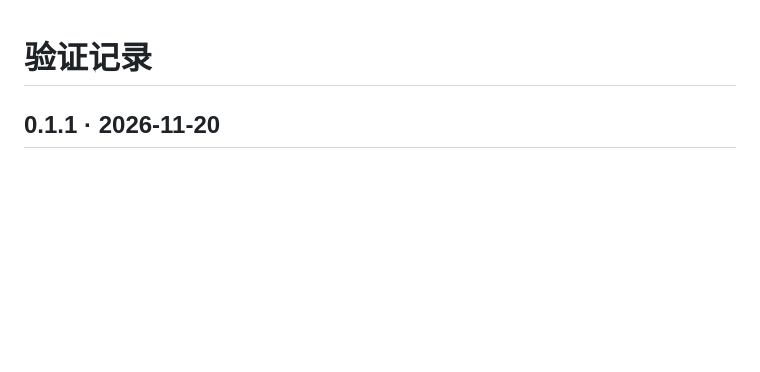
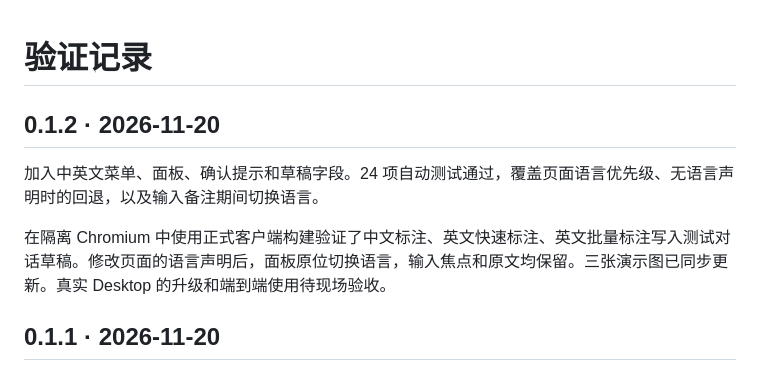
Before and after one commit to chnuuh/dsh-browser-annotation, a Markdown page: docs/VERIFICATION.md, the part around the change. Rendered like a GitHub page; blank space fills up the shorter version.

```diff
--- a/docs/VERIFICATION.md
+++ b/docs/VERIFICATION.md
@@ -1,4 +1,10 @@
 # 验证记录
+
+## 0.1.2 · 2026-11-20
+
+加入中英文菜单、面板、确认提示和草稿字段。24 项自动测试通过，覆盖页面语言优先级、无语言声明时的回退，以及输入备注期间切换语言。
+
+在隔离 Chromium 中使用正式客户端构建验证了中文标注、英文快速标注、英文批量标注写入测试对话草稿。修改页面的语言声明后，面板原位切换语言，输入焦点和原文均保留。三张演示图已同步更新。真实 Desktop 的升级和端到端使用待现场验收。
 
 ## 0.1.1 · 2026-11-20
 
```
Also changed, not shown: README.md (+10 -6 lines), docs/images/annotation-draft.png, docs/images/annotation-note.png, docs/images/context-menu.png, 5 other files.
